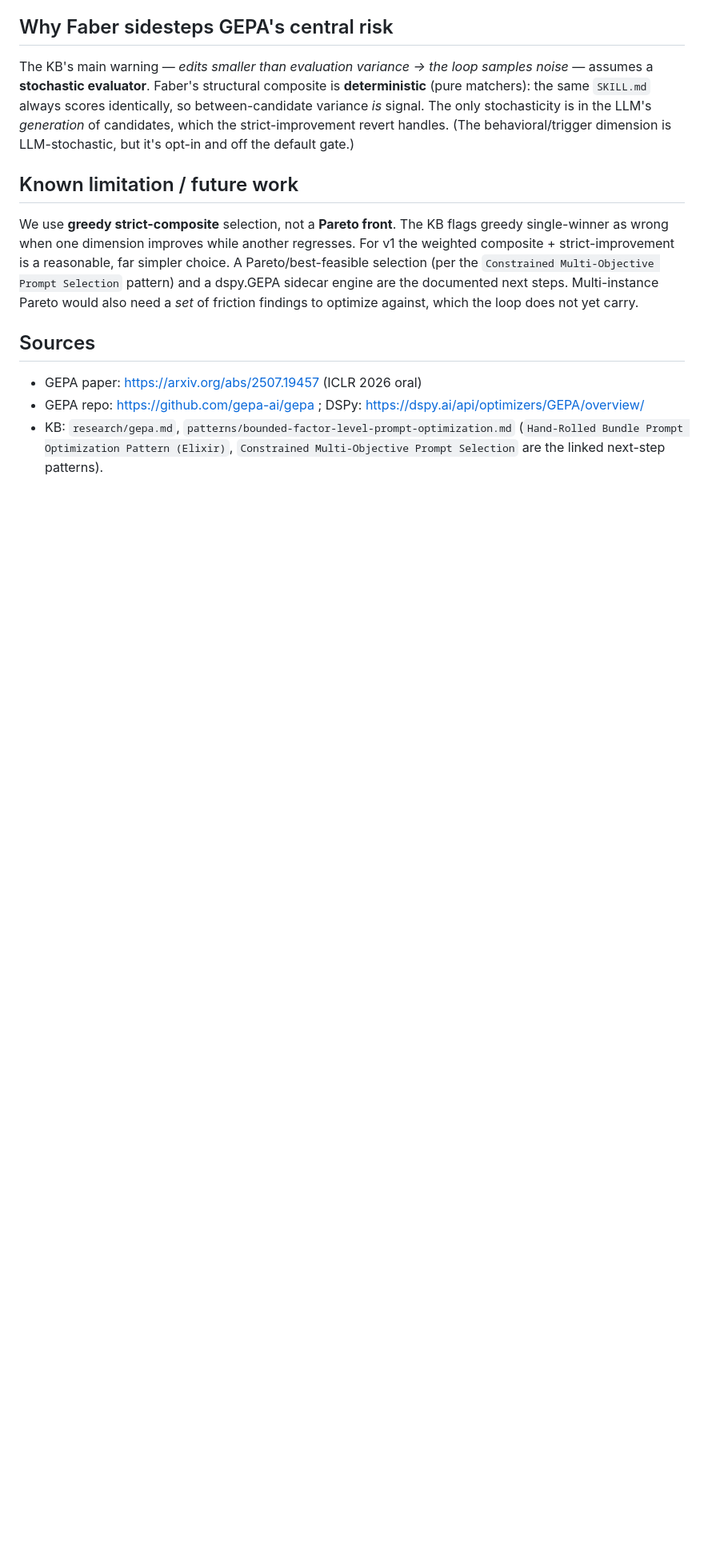
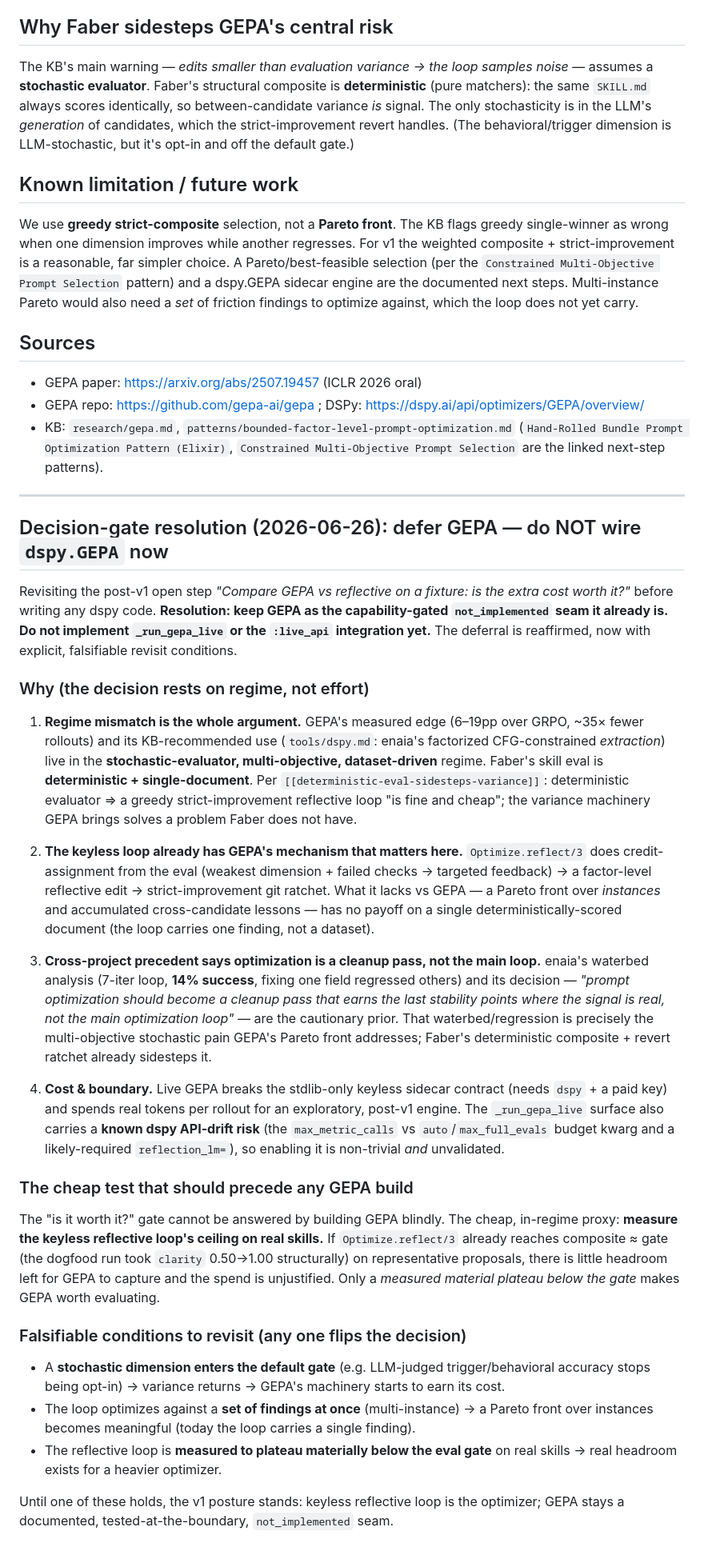
Before and after one commit to oliver-kriska/faber, a Markdown page: .claude/research/2026-06-23-gepa-reflective-loop-decision.md, the part around the change. Shown at 80% size. Rendered like a GitHub page; blank space fills up the shorter version.

Commit message:
docs(research): resolve GEPA decision gate — defer, keep keyless reflective loop
Settles the post-v1 "is GEPA worth it?" gate before any dspy code. Decision:
DEFER live dspy.GEPA; keep it as the capability-gated not_implemented seam.

Rationale (regime, not effort): Faber's eval is deterministic + single-document,
where a greedy strict-improvement reflective loop is sufficient and cheap; GEPA's
measured edge and KB-recommended use (enaia's factorized extraction) are in the
stochastic / multi-objective / dataset regime. The keyless Optimize.reflect/3
already carries GEPA's credit-assignment mechanism; live GEPA breaks the keyless
boundary and spends tokens for uncertain headroom. enaia's waterbed precedent
("optimization is a cleanup pass, not the main loop") reinforces it.

Records a cheap pre-req (measure the reflective loop's ceiling on real skills)
and three falsifiable revisit conditions. deferred-features GEPA steps marked
deferred/gated accordingly.

Co-Authored-By: Claude Opus 4.8 (1M context) <noreply@anthropic.com>

```diff
--- a/.claude/research/2026-06-23-gepa-reflective-loop-decision.md
+++ b/.claude/research/2026-06-23-gepa-reflective-loop-decision.md
@@ -76,3 +76,61 @@ optimize against, which the loop does not yet carry.
 - KB: `research/gepa.md`, `patterns/bounded-factor-level-prompt-optimization.md`
   (`Hand-Rolled Bundle Prompt Optimization Pattern (Elixir)`, `Constrained Multi-Objective Prompt
   Selection` are the linked next-step patterns).
+
+---
+
+## Decision-gate resolution (2026-06-26): defer GEPA — do NOT wire `dspy.GEPA` now
+
+Revisiting the post-v1 open step *"Compare GEPA vs reflective on a fixture: is the extra cost worth
+it?"* before writing any dspy code. **Resolution: keep GEPA as the capability-gated `not_implemented`
+seam it already is. Do not implement `_run_gepa_live` or the `:live_api` integration yet.** The
+deferral is reaffirmed, now with explicit, falsifiable revisit conditions.
+
+### Why (the decision rests on regime, not effort)
+
+1. **Regime mismatch is the whole argument.** GEPA's measured edge (6–19pp over GRPO, ~35× fewer
+   rollouts) and its KB-recommended use (`tools/dspy.md`: enaia's factorized CFG-constrained
+   *extraction*) live in the **stochastic-evaluator, multi-objective, dataset-driven** regime.
+   Faber's skill eval is **deterministic + single-document**. Per
+   `[[deterministic-eval-sidesteps-variance]]`: deterministic evaluator ⇒ a greedy strict-improvement
+   reflective loop "is fine and cheap"; the variance machinery GEPA brings solves a problem Faber
+   does not have.
+
+2. **The keyless loop already has GEPA's mechanism that matters here.** `Optimize.reflect/3` does
+   credit-assignment from the eval (weakest dimension + failed checks → targeted feedback) → a
+   factor-level reflective edit → strict-improvement git ratchet. What it lacks vs GEPA — a Pareto
+   front over *instances* and accumulated cross-candidate lessons — has no payoff on a single
+   deterministically-scored document (the loop carries one finding, not a dataset).
+
+3. **Cross-project precedent says optimization is a cleanup pass, not the main loop.** enaia's
+   waterbed analysis (7-iter loop, **14% success**, fixing one field regressed others) and its
+   decision — *"prompt optimization should become a cleanup pass that earns the last stability
+   points where the signal is real, not the main optimization loop"* — are the cautionary prior.
+   That waterbed/regression is precisely the multi-objective stochastic pain GEPA's Pareto front
+   addresses; Faber's deterministic composite + revert ratchet already sidesteps it.
+
+4. **Cost & boundary.** Live GEPA breaks the stdlib-only keyless sidecar contract (needs `dspy` + a
+   paid key) and spends real tokens per rollout for an exploratory, post-v1 engine. The
+   `_run_gepa_live` surface also carries a **known dspy API-drift risk** (the `max_metric_calls`
+   vs `auto`/`max_full_evals` budget kwarg and a likely-required `reflection_lm=`), so enabling it
+   is non-trivial *and* unvalidated.
+
+### The cheap test that should precede any GEPA build
+
+The "is it worth it?" gate cannot be answered by building GEPA blindly. The cheap, in-regime proxy:
+**measure the keyless reflective loop's ceiling on real skills.** If `Optimize.reflect/3` already
+reaches composite ≈ gate (the dogfood run took `clarity` 0.50→1.00 structurally) on representative
+proposals, there is little headroom left for GEPA to capture and the spend is unjustified. Only a
+*measured material plateau below the gate* makes GEPA worth evaluating.
+
+### Falsifiable conditions to revisit (any one flips the decision)
+
+- A **stochastic dimension enters the default gate** (e.g. LLM-judged trigger/behavioral accuracy
+  stops being opt-in) → variance returns → GEPA's machinery starts to earn its cost.
+- The loop optimizes against a **set of findings at once** (multi-instance) → a Pareto front over
+  instances becomes meaningful (today the loop carries a single finding).
+- The reflective loop is **measured to plateau materially below the eval gate** on real skills →
+  real headroom exists for a heavier optimizer.
+
+Until one of these holds, the v1 posture stands: keyless reflective loop is the optimizer; GEPA stays
+a documented, tested-at-the-boundary, `not_implemented` seam.
```
Also changed, not shown: 1 other file.
